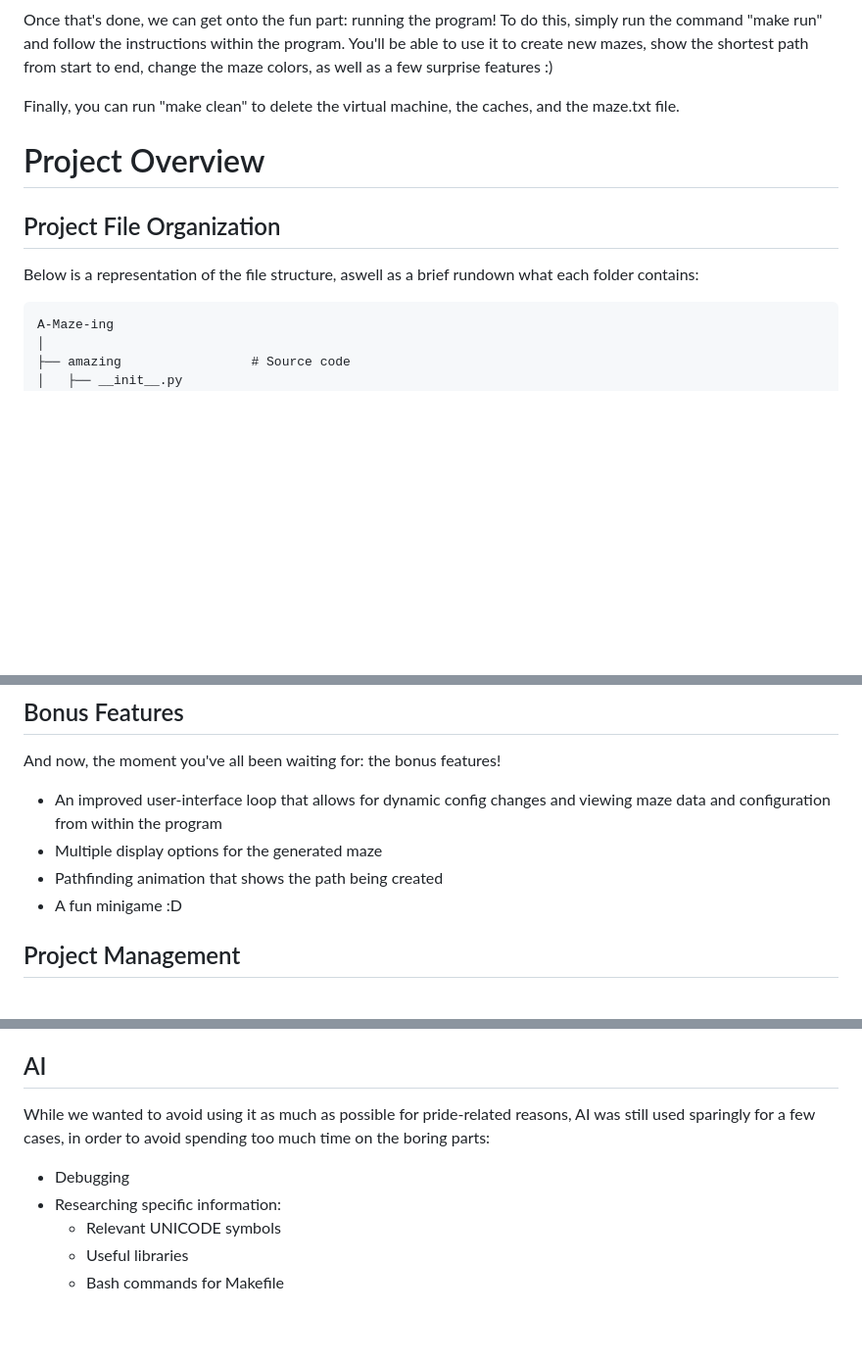
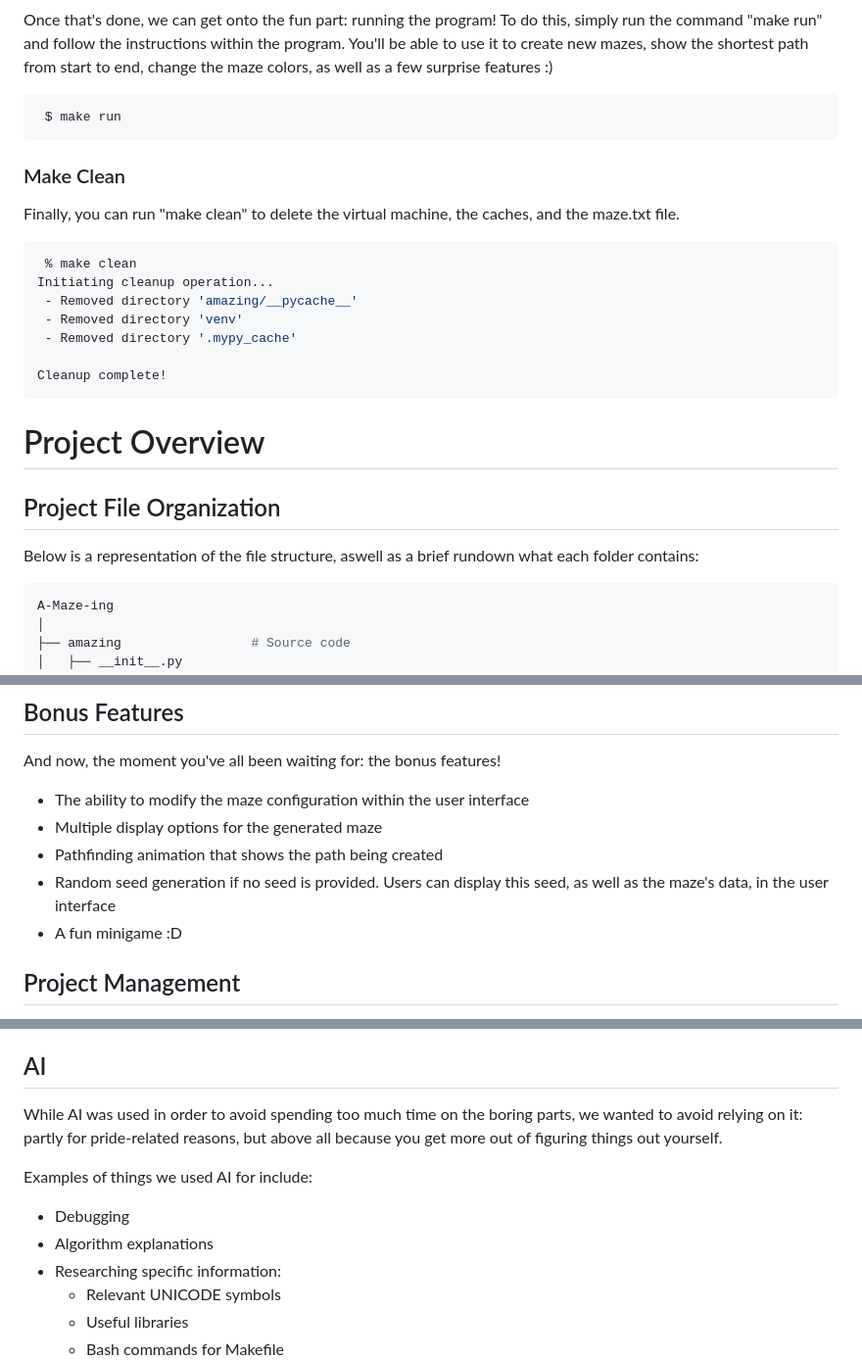
Before and after one commit to AnatoleFarenc/Maze-Generator, a Markdown page: README.md, 3 parts joined by grey strips. Shown at 98% size. Drawn GitHub-style; blank space fills up the shorter version.

````diff
--- a/README.md
+++ b/README.md
@@ -35,7 +71,22 @@ command "make run" and follow the instructions within the program. You'll be abl
 create new mazes, show the shortest path from start to end, change the maze colors, as well as a
 few surprise features :)
 
+```console
+ $ make run
+```
+
+### Make Clean
 Finally, you can run "make clean" to delete the virtual machine, the caches, and the maze.txt file.
+
+```console
+ % make clean
+Initiating cleanup operation...
+ - Removed directory 'amazing/__pycache__'
+ - Removed directory 'venv'
+ - Removed directory '.mypy_cache'
+
+Cleanup complete!
+```
 
 
 
@@ -45,7 +96,7 @@ Finally, you can run "make clean" to delete the virtual machine, the caches, and
 Below is a representation of the file structure, aswell as a brief rundown what each folder
 contains:
 
-```
+```bash
 A-Maze-ing
 │
 ├── amazing                 # Source code
@@ -163,10 +242,11 @@ total cost and repeats this process until the destination is reached.
 
 ## Bonus Features
 And now, the moment you've all been waiting for: the bonus features!
-- An improved user-interface loop that allows for dynamic config changes and viewing maze data
-  and configuration from within the program
+- The ability to modify the maze configuration within the user interface
 - Multiple display options for the generated maze
 - Pathfinding animation that shows the path being created
+- Random seed generation if no seed is provided. Users can display this seed, as well as the maze's
+  data, in the user interface
 - A fun minigame :D
 
 
@@ -270,9 +353,13 @@ Below is a list of as many websites, articles, videos, or blogs we found during
 
 
 ## AI
-While we wanted to avoid using it as much as possible for pride-related reasons, AI was still used
-sparingly for a few cases, in order to avoid spending too much time on the boring parts:
+While AI was used in order to avoid spending too much time on the boring parts, we wanted to avoid
+relying on it: partly for pride-related reasons, but above all because you get more out of figuring
+things out yourself.
+
+Examples of things we used AI for include:
 - Debugging
+- Algorithm explanations
 - Researching specific information:
   - Relevant UNICODE symbols
   - Useful libraries
````
Also changed, not shown: other parts of README.md (+90 -23 lines), images/maze.gif (added), 14 other files.
